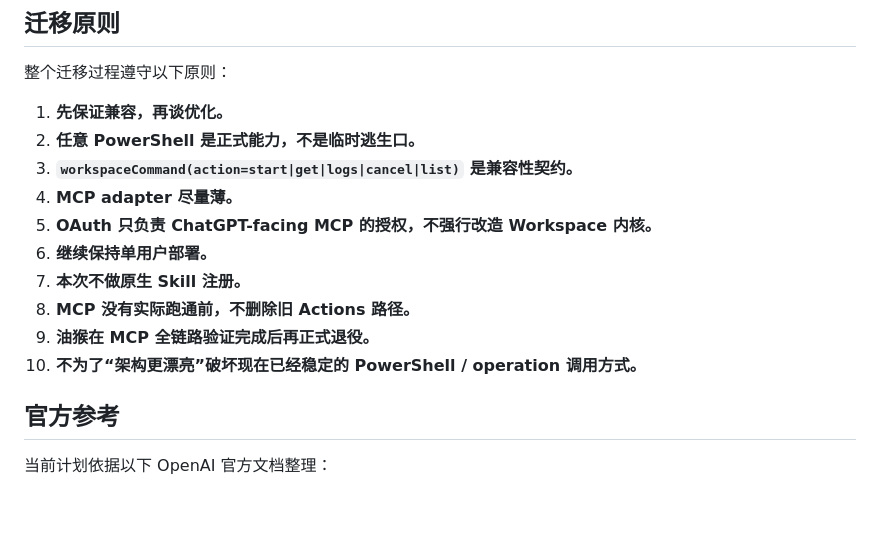
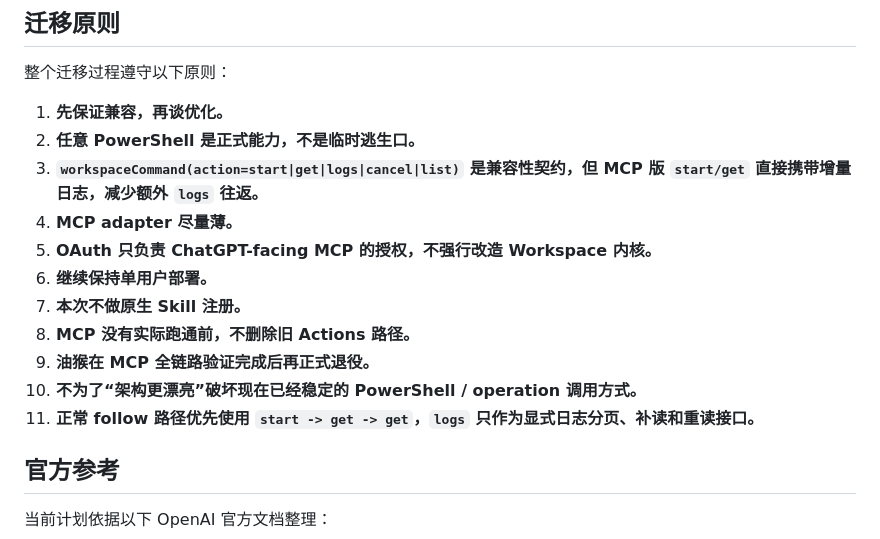
Before and after one commit to qqq694637644/github_skills_action, a Markdown page: MCP_MIGRATION_PLAN.md, the part around one of its changes. GitHub-like rendering; blank space fills up the shorter version.

```diff
--- a/MCP_MIGRATION_PLAN.md
+++ b/MCP_MIGRATION_PLAN.md
@@ -578,7 +634,7 @@ MCP 层还需要用 MCP Inspector 验证。
 
 1. **先保证兼容，再谈优化。**
 2. **任意 PowerShell 是正式能力，不是临时逃生口。**
-3. **`workspaceCommand(action=start|get|logs|cancel|list)` 是兼容性契约。**
+3. **`workspaceCommand(action=start|get|logs|cancel|list)` 是兼容性契约，但 MCP 版 `start/get` 直接携带增量日志，减少额外 `logs` 往返。**
 4. **MCP adapter 尽量薄。**
 5. **OAuth 只负责 ChatGPT-facing MCP 的授权，不强行改造 Workspace 内核。**
 6. **继续保持单用户部署。**
@@ -586,6 +642,7 @@ MCP 层还需要用 MCP Inspector 验证。
 8. **MCP 没有实际跑通前，不删除旧 Actions 路径。**
 9. **油猴在 MCP 全链路验证完成后再正式退役。**
 10. **不为了“架构更漂亮”破坏现在已经稳定的 PowerShell / operation 调用方式。**
+11. **正常 follow 路径优先使用 `start -> get -> get`，`logs` 只作为显式日志分页、补读和重读接口。**
 
 ## 官方参考
 
```
Also changed, not shown: other parts of MCP_MIGRATION_PLAN.md (+72 -16 lines).
